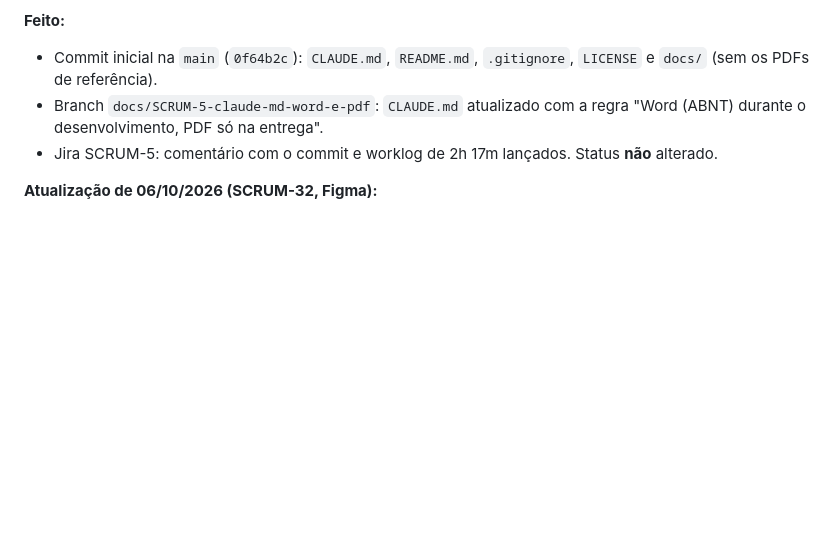
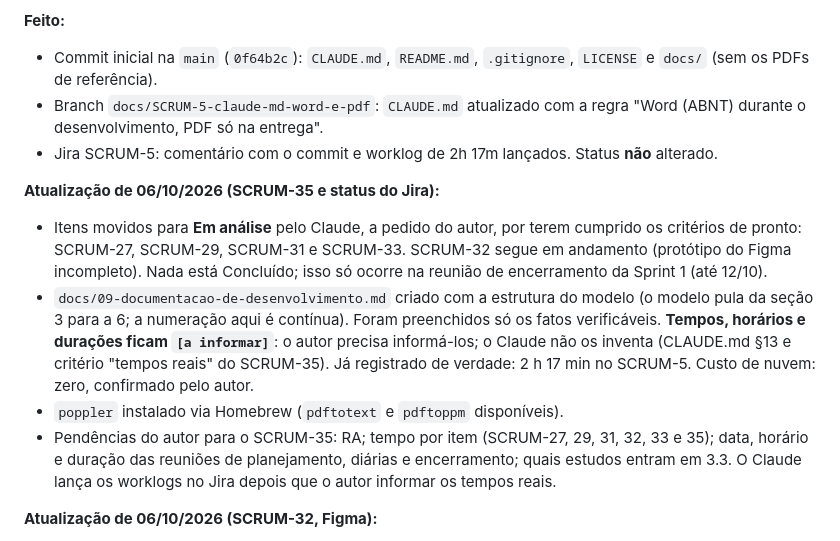
Before and after one commit to edukamoz/vacina-em-dia, a Markdown page: docs/00-handoff.md, the part around the change. Drawn GitHub-style; blank space fills up the shorter version.

Commit message:
docs: atualizar handoff com status do Jira e pendências do SCRUM-35 (SCRUM-35)

```diff
--- a/docs/00-handoff.md
+++ b/docs/00-handoff.md
@@ -12,6 +12,12 @@ Este arquivo é o canal de continuidade entre computadores e sessões. A memóri
 - Commit inicial na `main` (`0f64b2c`): `CLAUDE.md`, `README.md`, `.gitignore`, `LICENSE` e `docs/` (sem os PDFs de referência).
 - Branch `docs/SCRUM-5-claude-md-word-e-pdf`: `CLAUDE.md` atualizado com a regra "Word (ABNT) durante o desenvolvimento, PDF só na entrega".
 - Jira SCRUM-5: comentário com o commit e worklog de 2h 17m lançados. Status **não** alterado.
+
+**Atualização de 06/10/2026 (SCRUM-35 e status do Jira):**
+- Itens movidos para **Em análise** pelo Claude, a pedido do autor, por terem cumprido os critérios de pronto: SCRUM-27, SCRUM-29, SCRUM-31 e SCRUM-33. SCRUM-32 segue em andamento (protótipo do Figma incompleto). Nada está Concluído; isso só ocorre na reunião de encerramento da Sprint 1 (até 12/10).
+- `docs/09-documentacao-de-desenvolvimento.md` criado com a estrutura do modelo (o modelo pula da seção 3 para a 6; a numeração aqui é contínua). Foram preenchidos só os fatos verificáveis. **Tempos, horários e durações ficam `[a informar]`**: o autor precisa informá-los; o Claude não os inventa (CLAUDE.md §13 e critério "tempos reais" do SCRUM-35). Já registrado de verdade: 2 h 17 min no SCRUM-5. Custo de nuvem: zero, confirmado pelo autor.
+- `poppler` instalado via Homebrew (`pdftotext` e `pdftoppm` disponíveis).
+- Pendências do autor para o SCRUM-35: RA; tempo por item (SCRUM-27, 29, 31, 32, 33 e 35); data, horário e duração das reuniões de planejamento, diárias e encerramento; quais estudos entram em 3.3. O Claude lança os worklogs no Jira depois que o autor informar os tempos reais.
 
 **Atualização de 06/10/2026 (SCRUM-32, Figma):**
 - Doc do design system e `tokens.json` já estão na `main`. O arquivo do Figma (chave `lZboLAlTDtA2cJQRyKtcdW`, link em `docs/04-design-system.md` §8) foi construído até o limite de chamadas do Figma MCP no plano Starter (também só 1 modo por coleção e 3 páginas).
```
